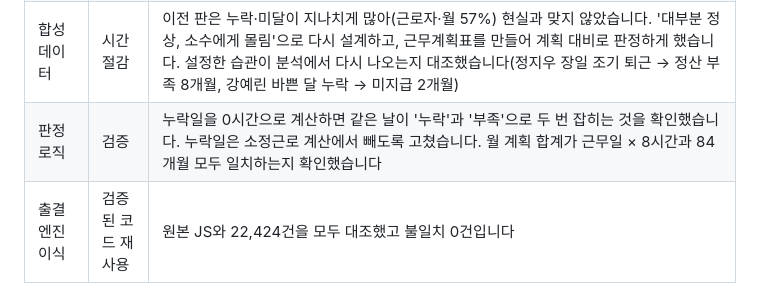
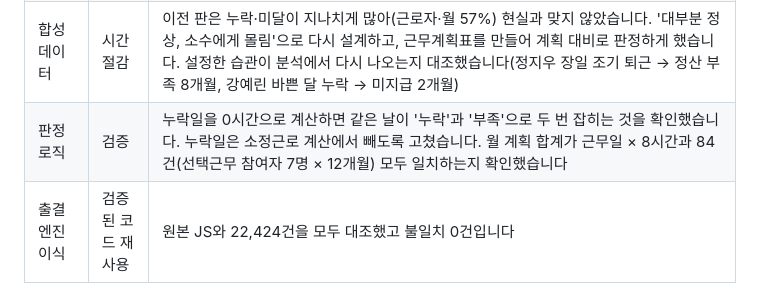
Before and after one commit to wlszla0097-hash/AI-data_analysis, a Markdown page: REPORT.md, the part around the change. Rendered like a GitHub page.

Commit message:
REPORT: 84개월 → 84건(7명 × 12개월) 표현 명확화
Co-Authored-By: Claude Opus 5.5 <noreply@anthropic.com>
Claude-Session: https://claude.ai/code/session_01By8AKGCy6gN2wq1k1zjPtE

```diff
--- a/REPORT.md
+++ b/REPORT.md
@@ -275,7 +275,7 @@ python src/build_reports.py      # 캘린더 데이터·근로자 리포트·기
 | 주제·지표 설계 | 대안 탐색 | 처음엔 '출근 시각 표준편차'를 핵심 지표로 썼습니다. 9 to 6 사무직에서는 의미가 없다는 실무 검토(DOl)를 받고 버렸습니다. 다음 판에서는 '전체 미충족 건수'를 앞세웠습니다. 담당자에게는 건수보다 '누가 문제인가'가 필요하다는 검토를 받고 근로자 목록과 월 캘린더 중심으로 바꿨습니다 |
 | 장려금 기준 | **정정 기록** | ① 2차 자료(1시간·월 6시간)를 썼다가 ② 고용24 요약 페이지로 바꾸며 '누락 5회 미지급'을 잘못 뺐습니다. ③ 사업계획서 별지(2시간 4일·30분 0.5일)로 바꿨고, ④ DOl이 준 **2026년 운영 내용 표**로 최종 정정했습니다: 월 6시간 이상 단축, 단축일 1시간 이상, 월 30만 원, 1년 360만 원, 육아기 2배 없음. 누락 5회 미지급과 근로자별 1년은 별지 유의사항을 유지했습니다. 교훈: 지원금 기준은 해당 연도 공고와 운영 지침 원문으로 확인 |
 | 합성 데이터 | 시간 절감 | 이전 판은 누락·미달이 지나치게 많아(근로자·월 57%) 현실과 맞지 않았습니다. '대부분 정상, 소수에게 몰림'으로 다시 설계하고, 근무계획표를 만들어 계획 대비로 판정하게 했습니다. 설정한 습관이 분석에서 다시 나오는지 대조했습니다(정지우 장일 조기 퇴근 → 정산 부족 8개월, 강예린 바쁜 달 누락 → 미지급 2개월) |
-| 판정 로직 | 검증 | 누락일을 0시간으로 계산하면 같은 날이 '누락'과 '부족'으로 두 번 잡히는 것을 확인했습니다. 누락일은 소정근로 계산에서 빼도록 고쳤습니다. 월 계획 합계가 근무일 × 8시간과 84개월 모두 일치하는지 확인했습니다 |
+| 판정 로직 | 검증 | 누락일을 0시간으로 계산하면 같은 날이 '누락'과 '부족'으로 두 번 잡히는 것을 확인했습니다. 누락일은 소정근로 계산에서 빼도록 고쳤습니다. 월 계획 합계가 근무일 × 8시간과 84건(선택근무 참여자 7명 × 12개월) 모두 일치하는지 확인했습니다 |
 | 출결 엔진 이식 | 검증된 코드 재사용 | 원본 JS와 22,424건을 모두 대조했고 불일치 0건입니다 |
 | 캘린더·관리판 | 시간 절감 | 데스크톱·폰(400px)·다크 화면을 캡처해 확인했습니다. 스크립트 오류 0건, 가로 스크롤 없음. 1년 보기에서 누락 1회짜리 달만으로 근로자 대부분이 노랑이 되는 문제를 보고, 노랑 기준을 '1년 중 4개월 이상'으로 바꿨습니다 |
 | 분해·예측(보너스) | 대안 비교 | 덧셈 분해 결과가 맞는지 '원래 값 = 추세 + 계절성 + 잡음'이 모든 날에 성립하는지 확인했습니다. 잡음이 가장 큰 날 5개를 달력과 대조해 보니 공휴일 앞뒤였습니다. 예측은 베이스라인 3개를 같은 기간(6월)으로 비교했고, 0으로 나누는 변화율(0 → 10회)은 빈칸으로 두었습니다 |
```
